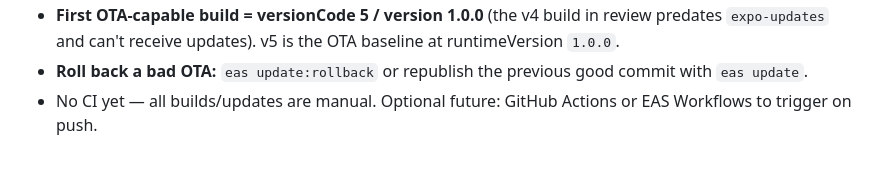
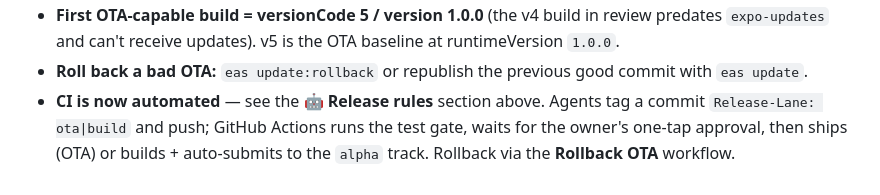
Before and after one commit to destructaphoenix/dailyrituals, a Markdown page: PROGRESS.md, the part around the change. Drawn GitHub-style.

Commit message:
docs(release): correct stale 'No CI yet' note in update-workflow section

```diff
--- a/PROGRESS.md
+++ b/PROGRESS.md
@@ -504,4 +504,4 @@ Two ways to ship a change. **Pick by what changed:**
 - **Channels↔branches:** production builds listen on channel `production`; `eas update --branch production` serves them. (Keep branch name = channel name to avoid confusion.)
 - **First OTA-capable build = versionCode 5 / version 1.0.0** (the v4 build in review predates `expo-updates` and can't receive updates). v5 is the OTA baseline at runtimeVersion `1.0.0`.
 - **Roll back a bad OTA:** `eas update:rollback` or republish the previous good commit with `eas update`.
-- No CI yet — all builds/updates are manual. Optional future: GitHub Actions or EAS Workflows to trigger on push.
+- **CI is now automated** — see the **🤖 Release rules** section above. Agents tag a commit `Release-Lane: ota|build` and push; GitHub Actions runs the test gate, waits for the owner's one-tap approval, then ships (OTA) or builds + auto-submits to the `alpha` track. Rollback via the **Rollback OTA** workflow.
```
